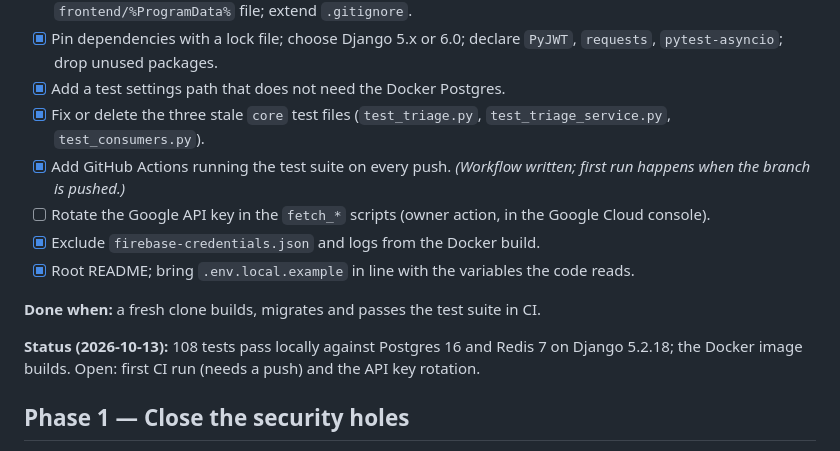
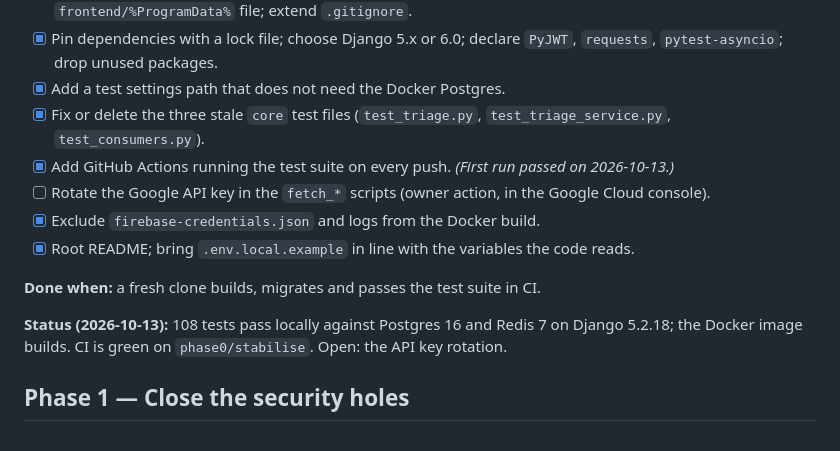
Before and after one commit to Sanskargoyal608/seeker, a Markdown page: docs/PILOT_ROADMAP.md, the part around the change. Rendered like a GitHub page.

Commit message:
docs: record first green CI run for Phase 0
Co-Authored-By: Claude Opus 5.5 <noreply@anthropic.com>

```diff
--- a/docs/PILOT_ROADMAP.md
+++ b/docs/PILOT_ROADMAP.md
@@ -29,14 +29,14 @@ Nothing else is safe to build until the working tree is committed and tests can
 - [x] Pin dependencies with a lock file; choose Django 5.x or 6.0; declare `PyJWT`, `requests`, `pytest-asyncio`; drop unused packages.
 - [x] Add a test settings path that does not need the Docker Postgres.
 - [x] Fix or delete the three stale `core` test files (`test_triage.py`, `test_triage_service.py`, `test_consumers.py`).
-- [x] Add GitHub Actions running the test suite on every push. *(Workflow written; first run happens when the branch is pushed.)*
+- [x] Add GitHub Actions running the test suite on every push. *(First run passed on 2026-10-13.)*
 - [ ] Rotate the Google API key in the `fetch_*` scripts (owner action, in the Google Cloud console).
 - [x] Exclude `firebase-credentials.json` and logs from the Docker build.
 - [x] Root README; bring `.env.local.example` in line with the variables the code reads.
 
 **Done when:** a fresh clone builds, migrates and passes the test suite in CI.
 
-**Status (2026-10-13):** 108 tests pass locally against Postgres 16 and Redis 7 on Django 5.2.18; the Docker image builds. Open: first CI run (needs a push) and the API key rotation.
+**Status (2026-10-13):** 108 tests pass locally against Postgres 16 and Redis 7 on Django 5.2.18; the Docker image builds. CI is green on `phase0/stabilise`. Open: the API key rotation.
 
 ## Phase 1 — Close the security holes
 
```
